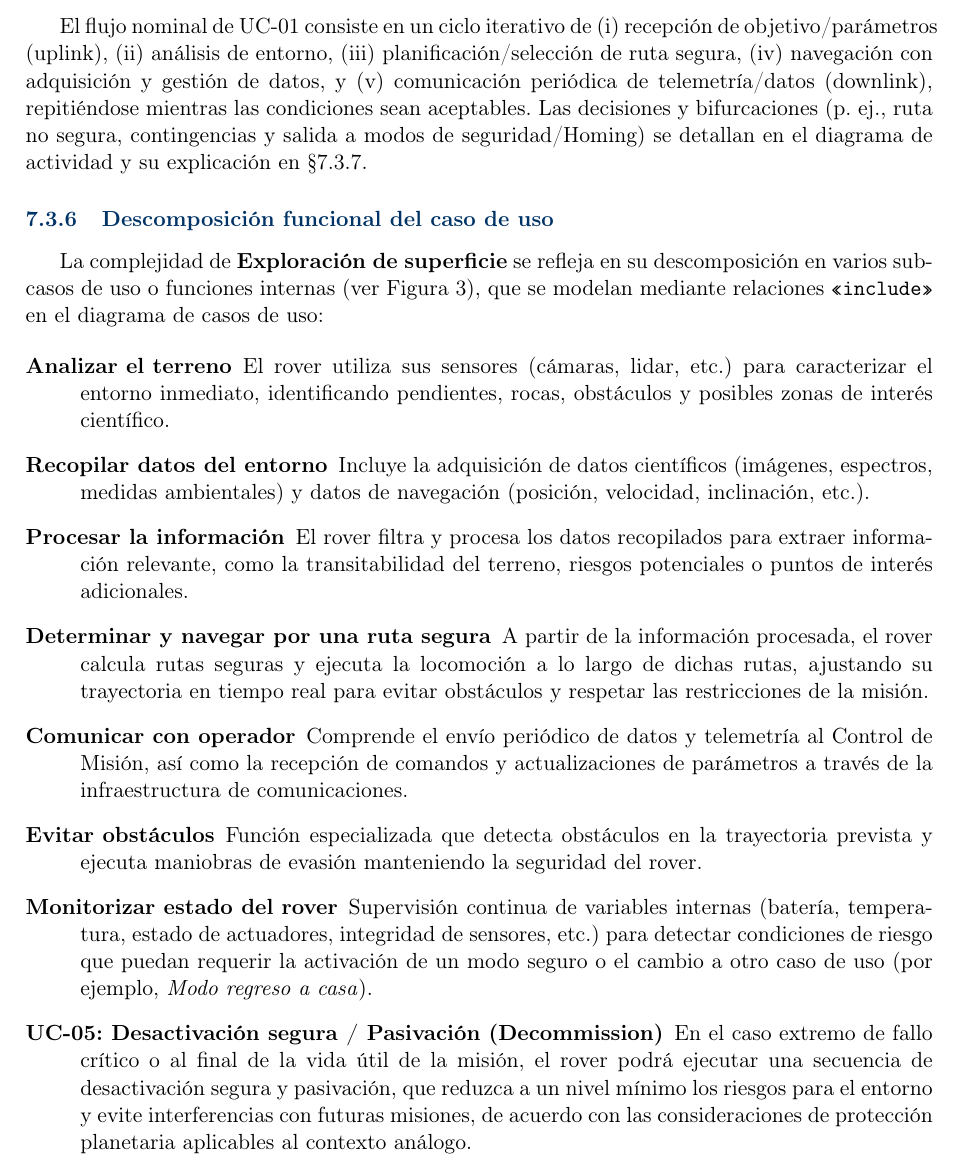
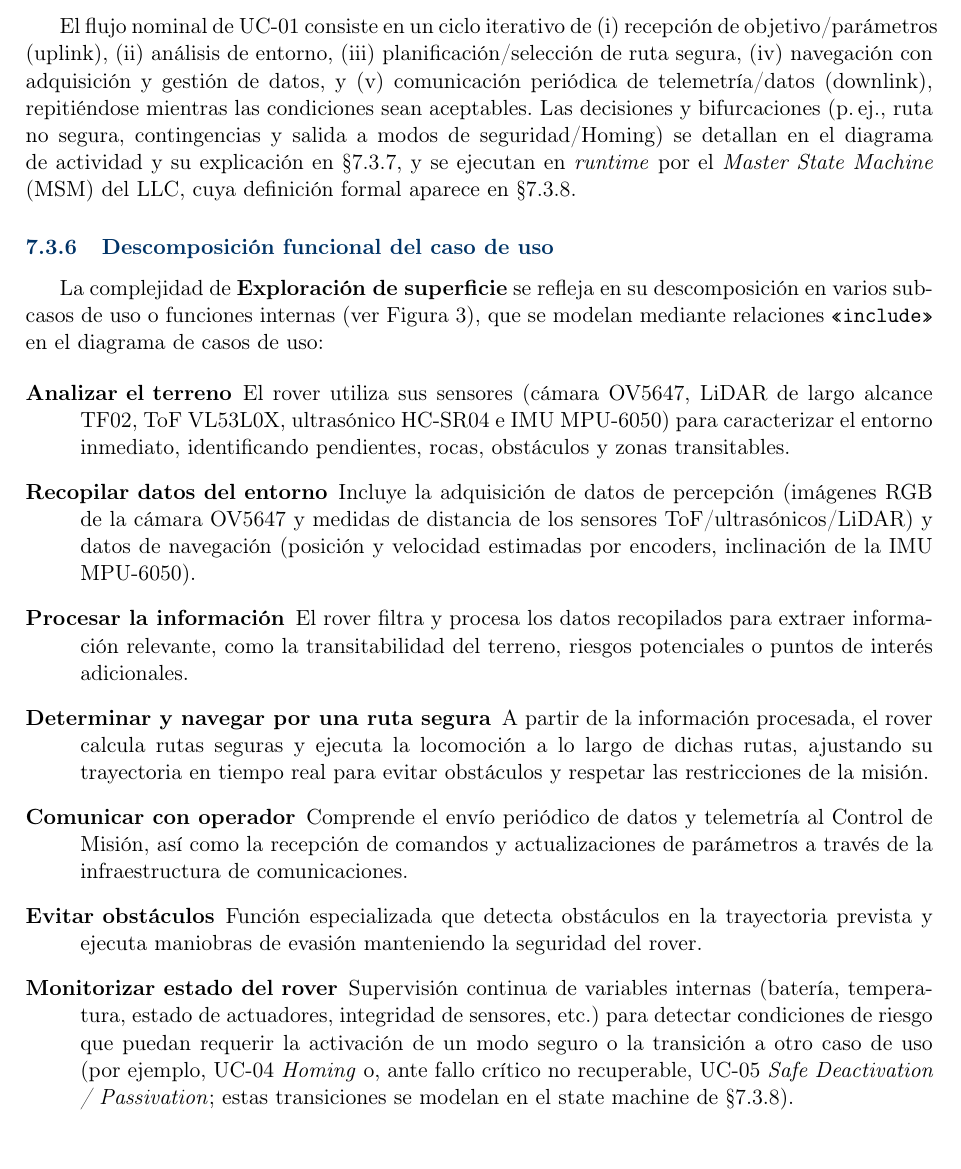
Before and after one commit to Alonso11/Olympus-Project-TFG-TEC, a LaTeX document (main.tex, which reads sections/s06_conops_summary.tex): part of page 18 of 148, cut so that both start at the same text. Compiled offline with pdfLaTeX.

Commit message:
docs(s06-C): fix UC-01 metadata — typos, drift, structural UC-05 misplacement
Block C audit (lines 88-269, UC-01 metadata):

Critical fixes:
- Typo "segura and eficiente" -> "segura y eficiente" in UC-01 objective.
- "superficie del planeta" -> "superficie objetivo del sitio analogo"
  (Olympus is a terrestrial validation platform).
- Drift "datos cientificos" / "espectros" / "medidas ambientales" replaced
  with "datos de percepcion" wherever it appeared (3 occurrences). Olympus
  has no science payload; perception payload is camera OV5647 + ToF/US/LiDAR
  + IMU MPU-6050. Honest description avoids over-claiming capability.
- "tormentas severas" -> "condiciones ambientales adversas" in activity
  diagram step 10 (consistent with UC-04 fix in block B).
- UC-05 inside UC-01 functional decomposition: structurally wrong, since
  UC-05 is a top-level use case, not a sub-function included by UC-01.
  Removed the UC-05 item from the decomposition list; instead, expanded
  "Monitorizar estado del rover" to mention both UC-04 (Homing) and UC-05
  (Safe Deactivation / Passivation) as possible transitions modeled in the
  state machine (sec:uc01_states). UC-05 title now matches s06.B.

Recommended improvements:
- "Analizar el terreno" sensor list: vague "camaras, lidar, etc." replaced
  with the real sensor stack (OV5647 + TF02 + VL53L0X + HC-SR04 + MPU-6050).
- §uc01_flow now references the MSM that executes the flow in runtime,
  forward-referencing sec:uc01_states.

```diff
--- a/sections/s06_conops_summary.tex
+++ b/sections/s06_conops_summary.tex
@@ -135,7 +133,7 @@ recopilados, al mismo tiempo que se preserva la integridad del sistema y se resp
 
 \subsubsection{Flujo principal de eventos}\label{subsec:uc01_flow}
 
- El flujo nominal de UC-01 consiste en un ciclo iterativo de (i) recepción de objetivo/parámetros (uplink), (ii) análisis de entorno, (iii) planificación/selección de ruta segura, (iv) navegación con adquisición y gestión de datos, y (v) comunicación periódica de telemetría/datos (downlink), repitiéndose mientras las condiciones sean aceptables. Las decisiones y bifurcaciones (p. ej., ruta no segura, contingencias y salida a modos de seguridad/Homing) se detallan en el diagrama de actividad y su explicación en §\ref{subsec:uc01_activity}.
+El flujo nominal de UC-01 consiste en un ciclo iterativo de (i) recepción de objetivo/parámetros (uplink), (ii) análisis de entorno, (iii) planificación/selección de ruta segura, (iv) navegación con adquisición y gestión de datos, y (v) comunicación periódica de telemetría/datos (downlink), repitiéndose mientras las condiciones sean aceptables. Las decisiones y bifurcaciones (p.\,ej., ruta no segura, contingencias y salida a modos de seguridad/Homing) se detallan en el diagrama de actividad y su explicación en \S\ref{subsec:uc01_activity}, y se ejecutan en \emph{runtime} por el \emph{Master State Machine} (MSM) del LLC, cuya definición formal aparece en \S\ref{subsec:uc01_states}.
 
 \subsubsection{Descomposición funcional del caso de uso}
 
@@ -144,12 +142,10 @@ o funciones internas (ver Figura~\ref{fig:usecase_uc01_det}), que se modelan med
 
 \begin{description}
   \item[\textbf{Analizar el terreno}]
-  El rover utiliza sus sensores (cámaras, lidar, etc.) para caracterizar el entorno inmediato,
-  identificando pendientes, rocas, obstáculos y posibles zonas de interés científico.
+  El rover utiliza sus sensores (cámara OV5647, LiDAR de largo alcance TF02, ToF VL53L0X, ultrasónico HC-SR04 e IMU MPU-6050) para caracterizar el entorno inmediato, identificando pendientes, rocas, obstáculos y zonas transitables.
 
   \item[\textbf{Recopilar datos del entorno}]
-  Incluye la adquisición de datos científicos (imágenes, espectros, medidas ambientales)
-  y datos de navegación (posición, velocidad, inclinación, etc.).
+  Incluye la adquisición de datos de percepción (imágenes RGB de la cámara OV5647 y medidas de distancia de los sensores ToF/ultrasónicos/LiDAR) y datos de navegación (posición y velocidad estimadas por encoders, inclinación de la IMU MPU-6050).
 
   \item[\textbf{Procesar la información}]
   El rover filtra y procesa los datos recopilados para extraer información relevante,
@@ -168,12 +164,7 @@ o funciones internas (ver Figura~\ref{fig:usecase_uc01_det}), que se modelan med
   y ejecuta maniobras de evasión manteniendo la seguridad del rover.
 
     \item[\textbf{Monitorizar estado del rover}]
-  Supervisión continua de variables internas (batería, temperatura, estado de actuadores, integridad de sensores, etc.)
-  para detectar condiciones de riesgo que puedan requerir la activación de un modo seguro o el cambio a otro caso de uso
-  (por ejemplo, \textit{Modo regreso a casa}).
-
-  \item[\textbf{UC-05: Desactivación segura / Pasivación (Decommission)}]
-  En el caso extremo de fallo crítico o al final de la vida útil de la misión, el rover podrá ejecutar una secuencia de desactivación segura y pasivación, que reduzca a un nivel mínimo los riesgos para el entorno y evite interferencias con futuras misiones, de acuerdo con las consideraciones de protección planetaria aplicables al contexto análogo.
+  Supervisión continua de variables internas (batería, temperatura, estado de actuadores, integridad de sensores, etc.) para detectar condiciones de riesgo que puedan requerir la activación de un modo seguro o la transición a otro caso de uso (por ejemplo, UC-04 \emph{Homing} o, ante fallo crítico no recuperable, UC-05 \emph{Safe Deactivation / Passivation}; estas transiciones se modelan en el state machine de \S\ref{subsec:uc01_states}).
   \end{description}
 
 
```
Also changed, not shown: sections/s06_conops_summary.tex (10 more changed lines).
